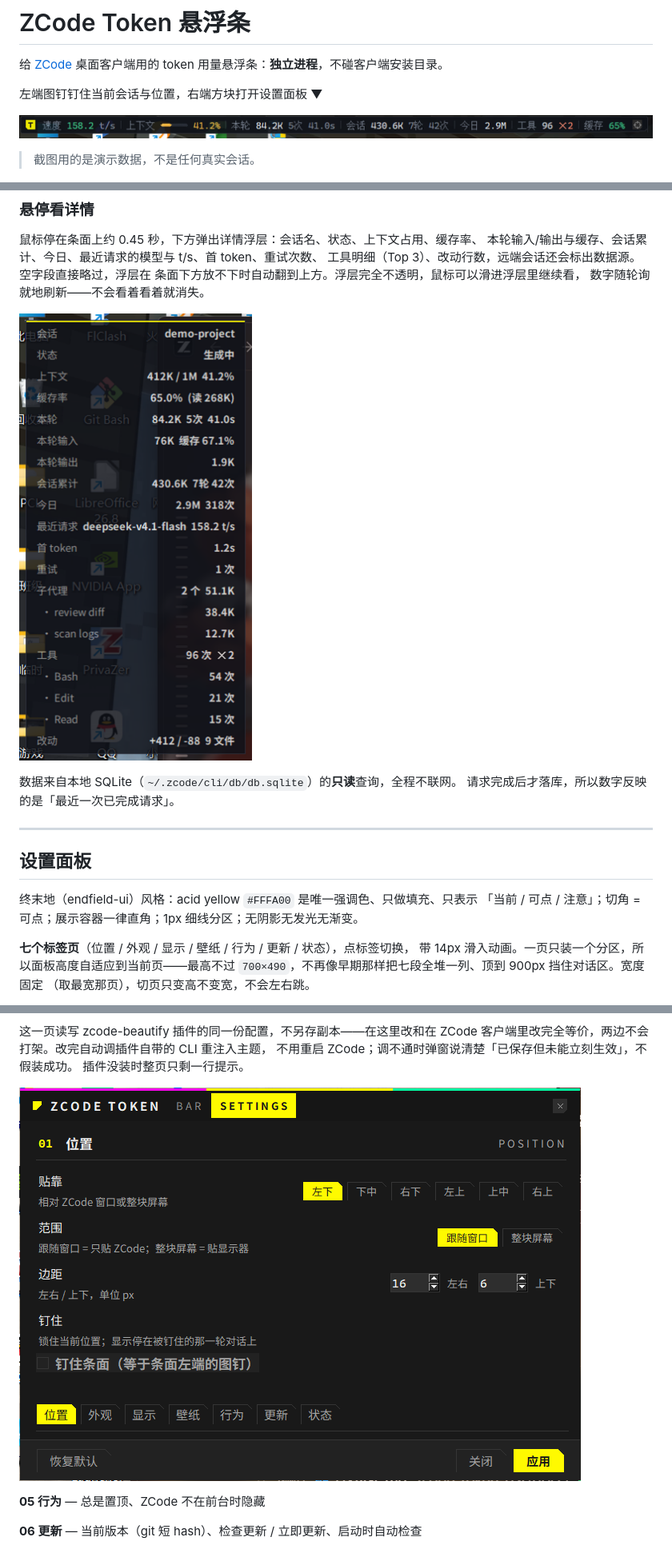
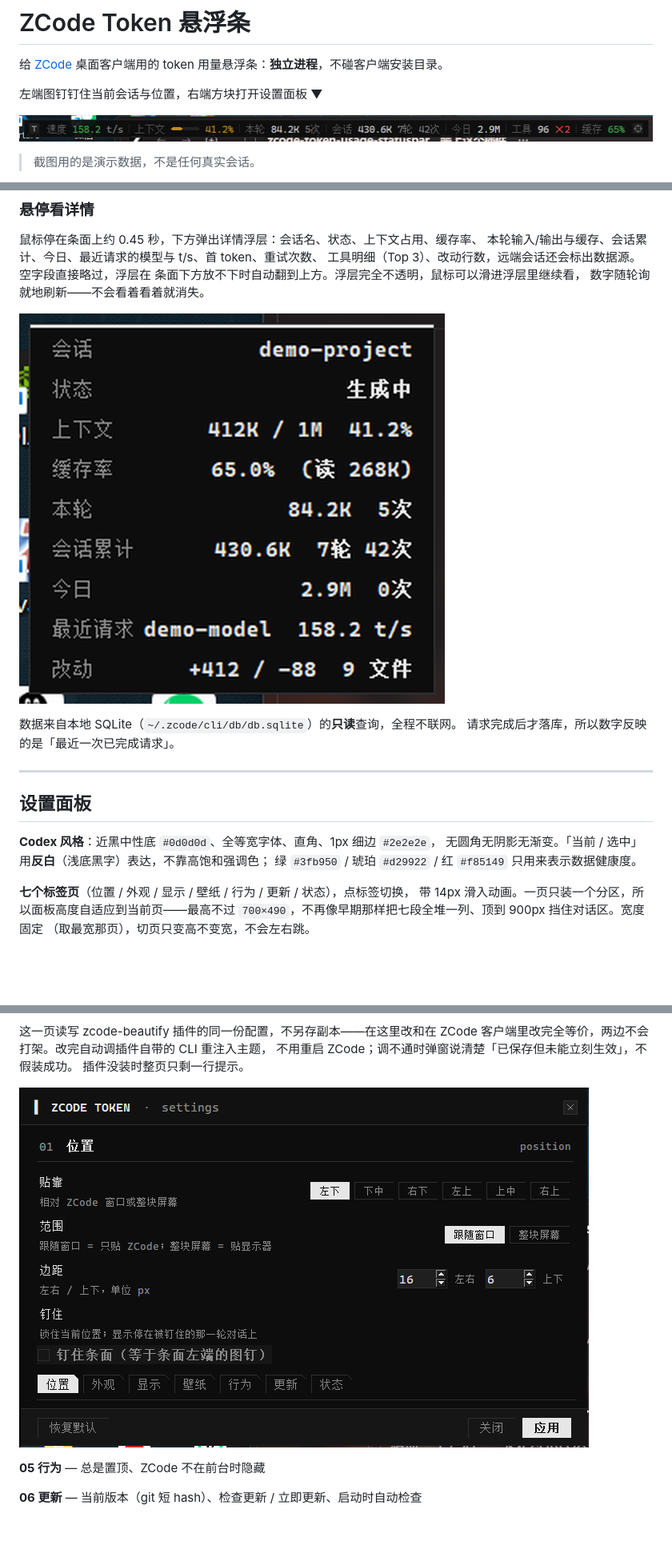
Before and after one commit to suiren0219/zcode-token-bar, a Markdown page: README.md, 3 parts joined by grey strips. Shown at 80% size. GitHub-like rendering; pictures changed too: docs/images/bar.png, docs/images/settings.png, docs/images/tooltip.png; blank space fills up the shorter version.

```diff
--- a/README.md
+++ b/README.md
@@ -143,8 +148,9 @@ python autostart.py status  # 看当前状态
 
 ## 设置面板
 
-终末地（endfield-ui）风格：acid yellow `#FFFA00` 是唯一强调色、只做填充、只表示
-「当前 / 可点 / 注意」；切角 = 可点；展示容器一律直角；1px 细线分区；无阴影无发光无渐变。
+**Codex 风格**：近黑中性底 `#0d0d0d`、全等宽字体、直角、1px 细边 `#2e2e2e`，
+无圆角无阴影无渐变。「当前 / 选中」用**反白**（浅底黑字）表达，不靠高饱和强调色；
+绿 `#3fb950` / 琥珀 `#d29922` / 红 `#f85149` 只用来表示数据健康度。
 
 **七个标签页**（位置 / 外观 / 显示 / 壁纸 / 行为 / 更新 / 状态），点标签切换，
 带 14px 滑入动画。一页只装一个分区，所以面板高度自适应到当前页——最高不过
```
Also changed, not shown: other parts of README.md (+12 -7 lines), docs/USAGE.md (+32 -8 lines), 2 other files.
